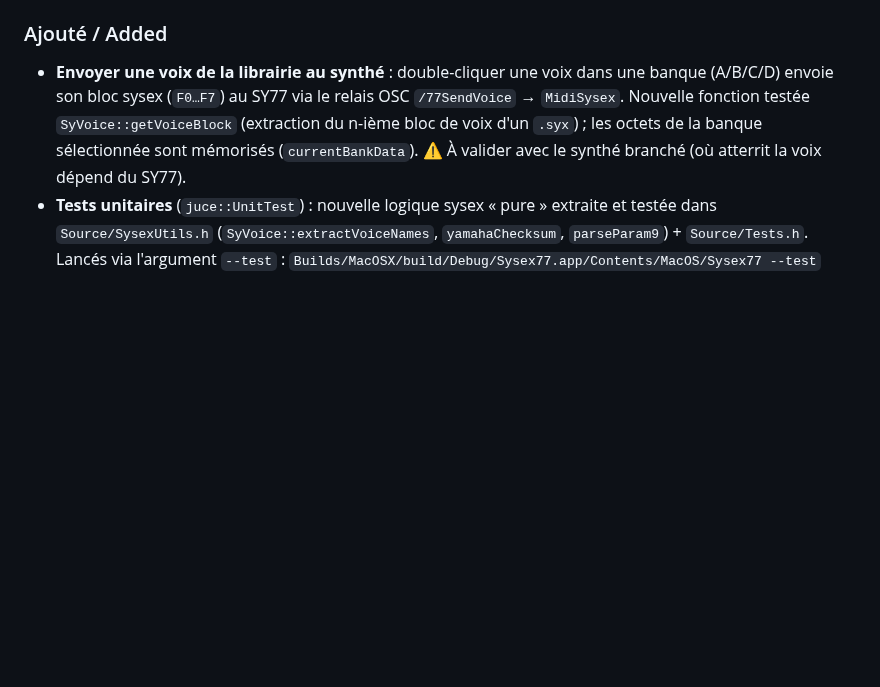
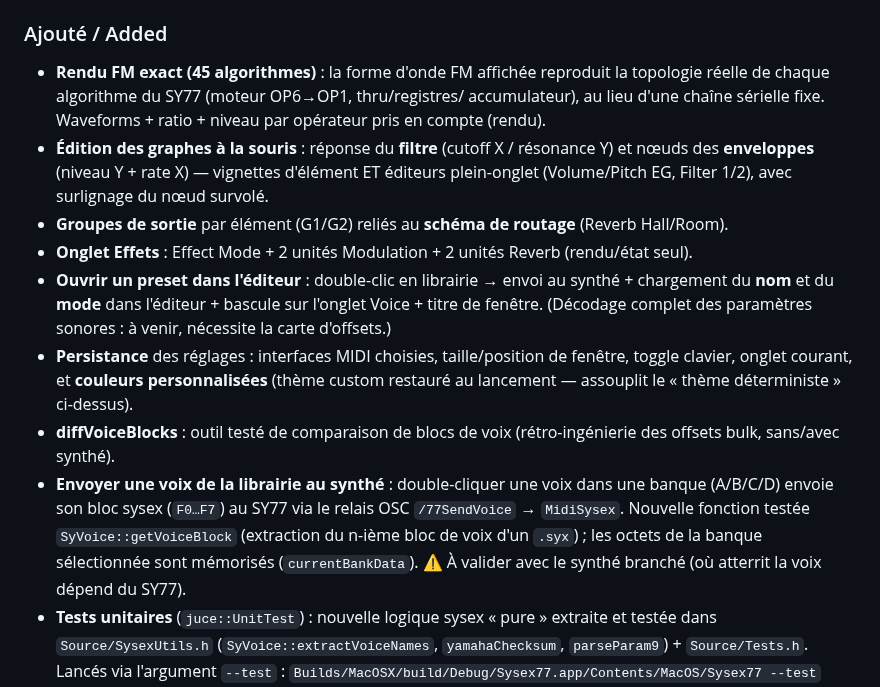
Before and after one commit to nseaSeb/Sysex77, a Markdown page: CHANGELOG.md, the part around the change. GitHub-like rendering; blank space fills up the shorter version.

```diff
--- a/CHANGELOG.md
+++ b/CHANGELOG.md
@@ -21,6 +21,23 @@ et le projet suit un versionnage de type [SemVer](https://semver.org/lang/fr/).
   au démarrage et mise à jour en direct au changement de thème.
 
 ### Ajouté / Added
+- **Rendu FM exact (45 algorithmes)** : la forme d'onde FM affichée reproduit la
+  topologie réelle de chaque algorithme du SY77 (moteur OP6→OP1, thru/registres/
+  accumulateur), au lieu d'une chaîne sérielle fixe. Waveforms + ratio + niveau
+  par opérateur pris en compte (rendu).
+- **Édition des graphes à la souris** : réponse du **filtre** (cutoff X / résonance Y)
+  et nœuds des **enveloppes** (niveau Y + rate X) — vignettes d'élément ET éditeurs
+  plein-onglet (Volume/Pitch EG, Filter 1/2), avec surlignage du nœud survolé.
+- **Groupes de sortie** par élément (G1/G2) reliés au **schéma de routage** (Reverb Hall/Room).
+- **Onglet Effets** : Effect Mode + 2 unités Modulation + 2 unités Reverb (rendu/état seul).
+- **Ouvrir un preset dans l'éditeur** : double-clic en librairie → envoi au synthé +
+  chargement du **nom** et du **mode** dans l'éditeur + bascule sur l'onglet Voice + titre
+  de fenêtre. (Décodage complet des paramètres sonores : à venir, nécessite la carte d'offsets.)
+- **Persistance** des réglages : interfaces MIDI choisies, taille/position de fenêtre,
+  toggle clavier, onglet courant, et **couleurs personnalisées** (thème custom restauré au
+  lancement — assouplit le « thème déterministe » ci-dessus).
+- **diffVoiceBlocks** : outil testé de comparaison de blocs de voix (rétro-ingénierie des
+  offsets bulk, sans/avec synthé).
 - **Envoyer une voix de la librairie au synthé** : double-cliquer une voix dans
   une banque (A/B/C/D) envoie son bloc sysex (`F0…F7`) au SY77 via le relais OSC
   `/77SendVoice` → `MidiSysex`. Nouvelle fonction testée
```
Also changed, not shown: README.md (+29 -1 lines), divers/editor.png (added), 1 other file.
